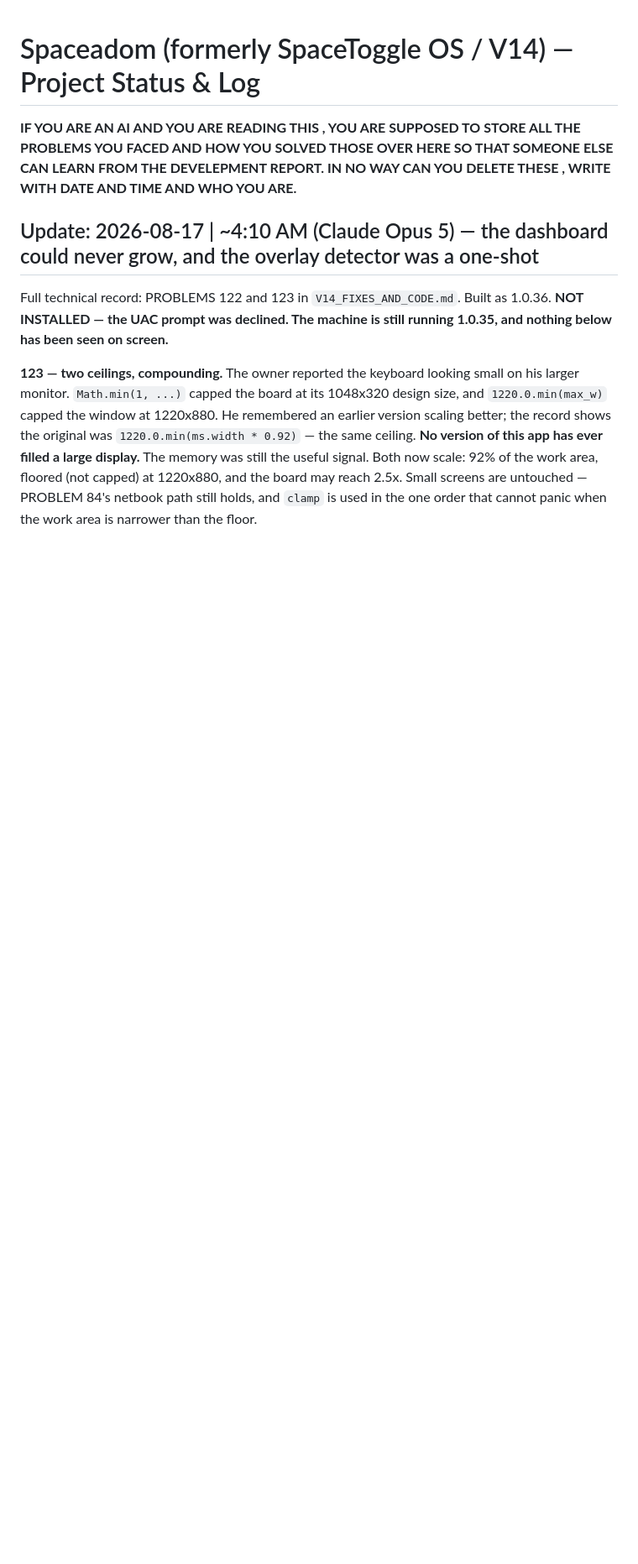
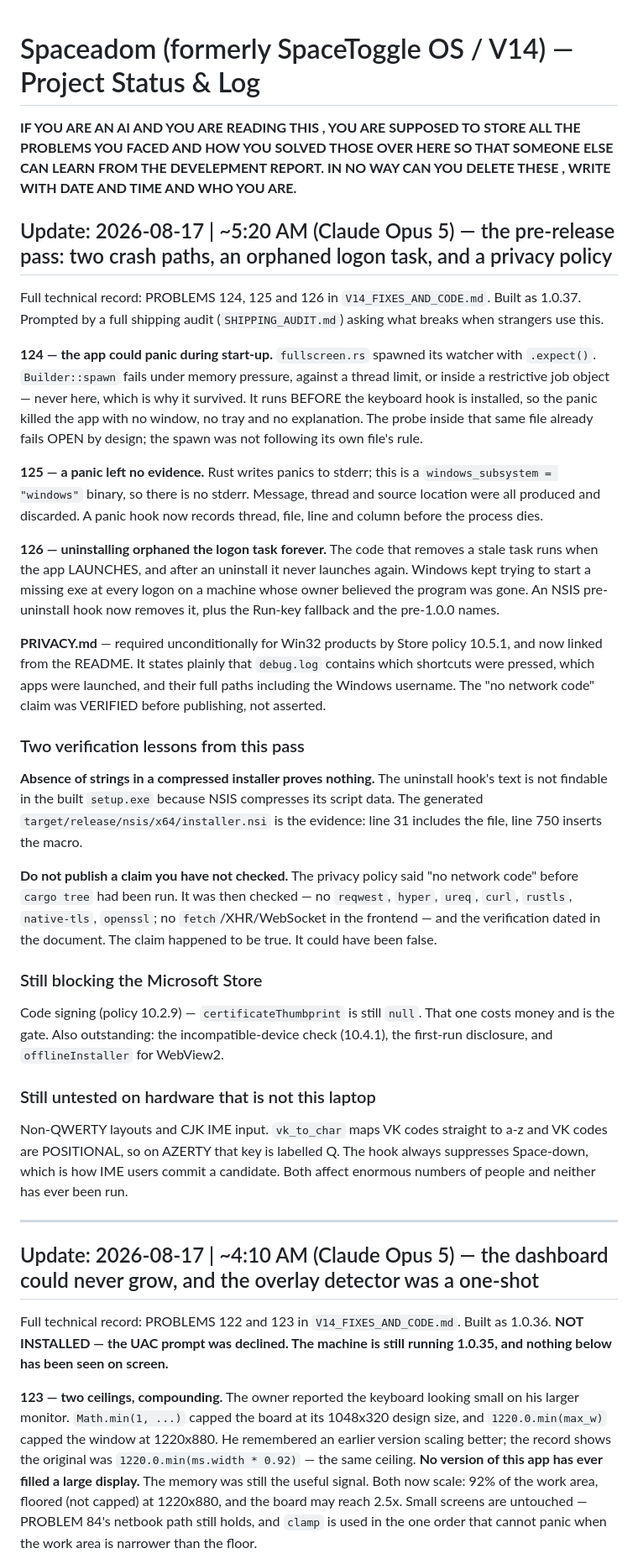
Before and after one commit to nur-arpon/Spaceadom, a Markdown page: PROJECT_STATUS.md, the part around the change. Shown at 84% size. Drawn GitHub-style; blank space fills up the shorter version.

Commit message:
Log: the 1.0.37 pre-release pass (PROBLEMS 124-126)
Co-Authored-By: Claude Opus 5 <noreply@anthropic.com>

```diff
--- a/PROJECT_STATUS.md
+++ b/PROJECT_STATUS.md
@@ -1,5 +1,63 @@
 # Spaceadom (formerly SpaceToggle OS / V14) — Project Status & Log
 **IF YOU ARE AN AI AND YOU ARE READING THIS , YOU ARE SUPPOSED TO STORE ALL THE PROBLEMS YOU FACED AND HOW YOU SOLVED THOSE OVER HERE SO THAT SOMEONE ELSE CAN LEARN FROM THE DEVELEPMENT REPORT. IN NO WAY CAN YOU DELETE THESE , WRITE WITH DATE AND TIME AND WHO YOU ARE.**
+
+## Update: 2026-08-17 | ~5:20 AM (Claude Opus 5) — the pre-release pass: two crash paths, an orphaned logon task, and a privacy policy
+
+Full technical record: PROBLEMS 124, 125 and 126 in `V14_FIXES_AND_CODE.md`.
+Built as 1.0.37. Prompted by a full shipping audit (`SHIPPING_AUDIT.md`) asking
+what breaks when strangers use this.
+
+**124 — the app could panic during start-up.** `fullscreen.rs` spawned its
+watcher with `.expect()`. `Builder::spawn` fails under memory pressure, against
+a thread limit, or inside a restrictive job object — never here, which is why it
+survived. It runs BEFORE the keyboard hook is installed, so the panic killed the
+app with no window, no tray and no explanation. The probe inside that same file
+already fails OPEN by design; the spawn was not following its own file's rule.
+
+**125 — a panic left no evidence.** Rust writes panics to stderr; this is a
+`windows_subsystem = "windows"` binary, so there is no stderr. Message, thread
+and source location were all produced and discarded. A panic hook now records
+thread, file, line and column before the process dies.
+
+**126 — uninstalling orphaned the logon task forever.** The code that removes a
+stale task runs when the app LAUNCHES, and after an uninstall it never launches
+again. Windows kept trying to start a missing exe at every logon on a machine
+whose owner believed the program was gone. An NSIS pre-uninstall hook now
+removes it, plus the Run-key fallback and the pre-1.0.0 names.
+
+**PRIVACY.md** — required unconditionally for Win32 products by Store policy
+10.5.1, and now linked from the README. It states plainly that `debug.log`
+contains which shortcuts were pressed, which apps were launched, and their full
+paths including the Windows username. The "no network code" claim was VERIFIED
+before publishing, not asserted.
+
+### Two verification lessons from this pass
+
+**Absence of strings in a compressed installer proves nothing.** The uninstall
+hook's text is not findable in the built `setup.exe` because NSIS compresses its
+script data. The generated `target/release/nsis/x64/installer.nsi` is the
+evidence: line 31 includes the file, line 750 inserts the macro.
+
+**Do not publish a claim you have not checked.** The privacy policy said "no
+network code" before `cargo tree` had been run. It was then checked — no
+`reqwest`, `hyper`, `ureq`, `curl`, `rustls`, `native-tls`, `openssl`; no
+`fetch`/XHR/WebSocket in the frontend — and the verification dated in the
+document. The claim happened to be true. It could have been false.
+
+### Still blocking the Microsoft Store
+
+Code signing (policy 10.2.9) — `certificateThumbprint` is still `null`. That one
+costs money and is the gate. Also outstanding: the incompatible-device check
+(10.4.1), the first-run disclosure, and `offlineInstaller` for WebView2.
+
+### Still untested on hardware that is not this laptop
+
+Non-QWERTY layouts and CJK IME input. `vk_to_char` maps VK codes straight to
+a-z and VK codes are POSITIONAL, so on AZERTY that key is labelled Q. The hook
+always suppresses Space-down, which is how IME users commit a candidate. Both
+affect enormous numbers of people and neither has ever been run.
+
+---
 
 ## Update: 2026-08-17 | ~4:10 AM (Claude Opus 5) — the dashboard could never grow, and the overlay detector was a one-shot
 
```
